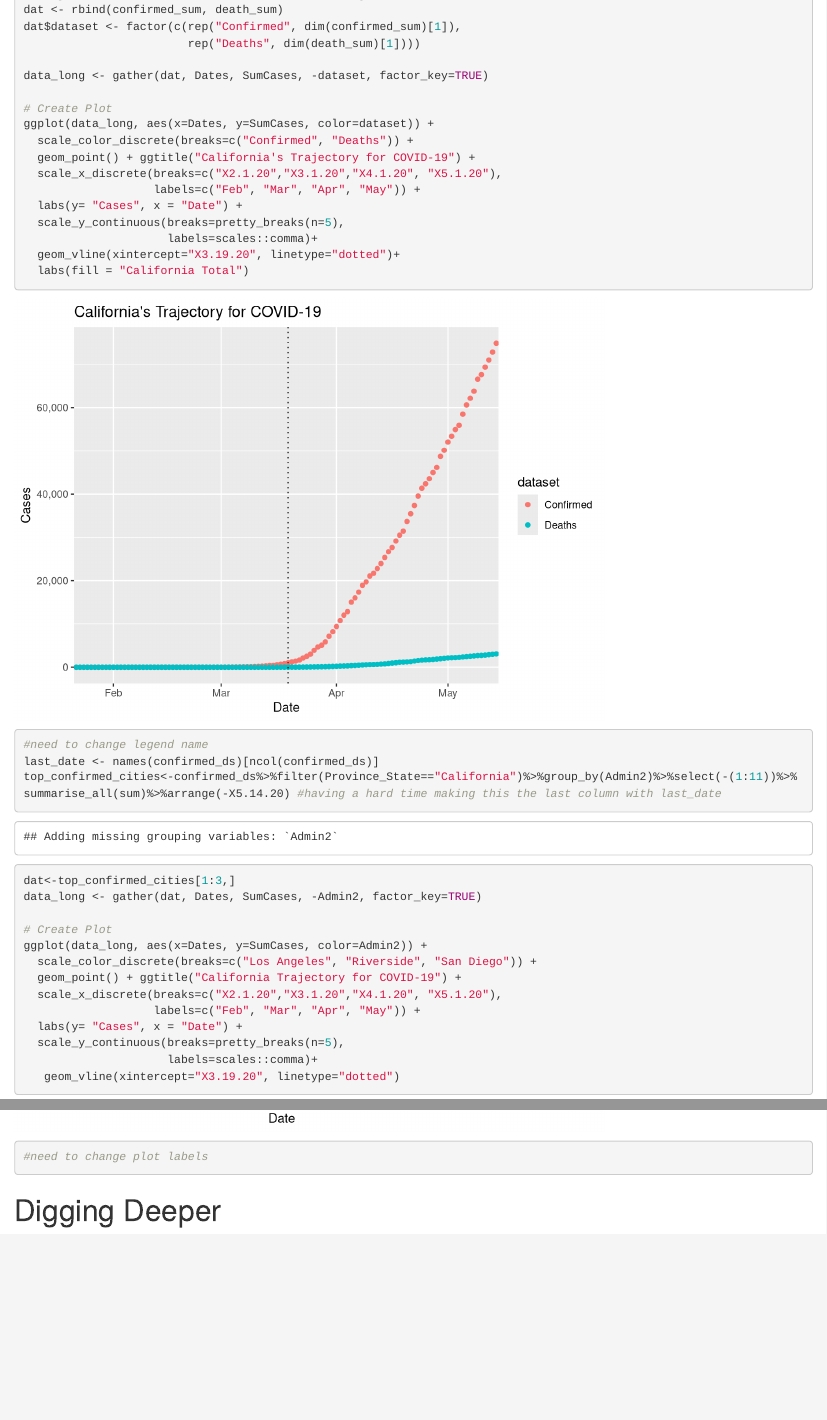
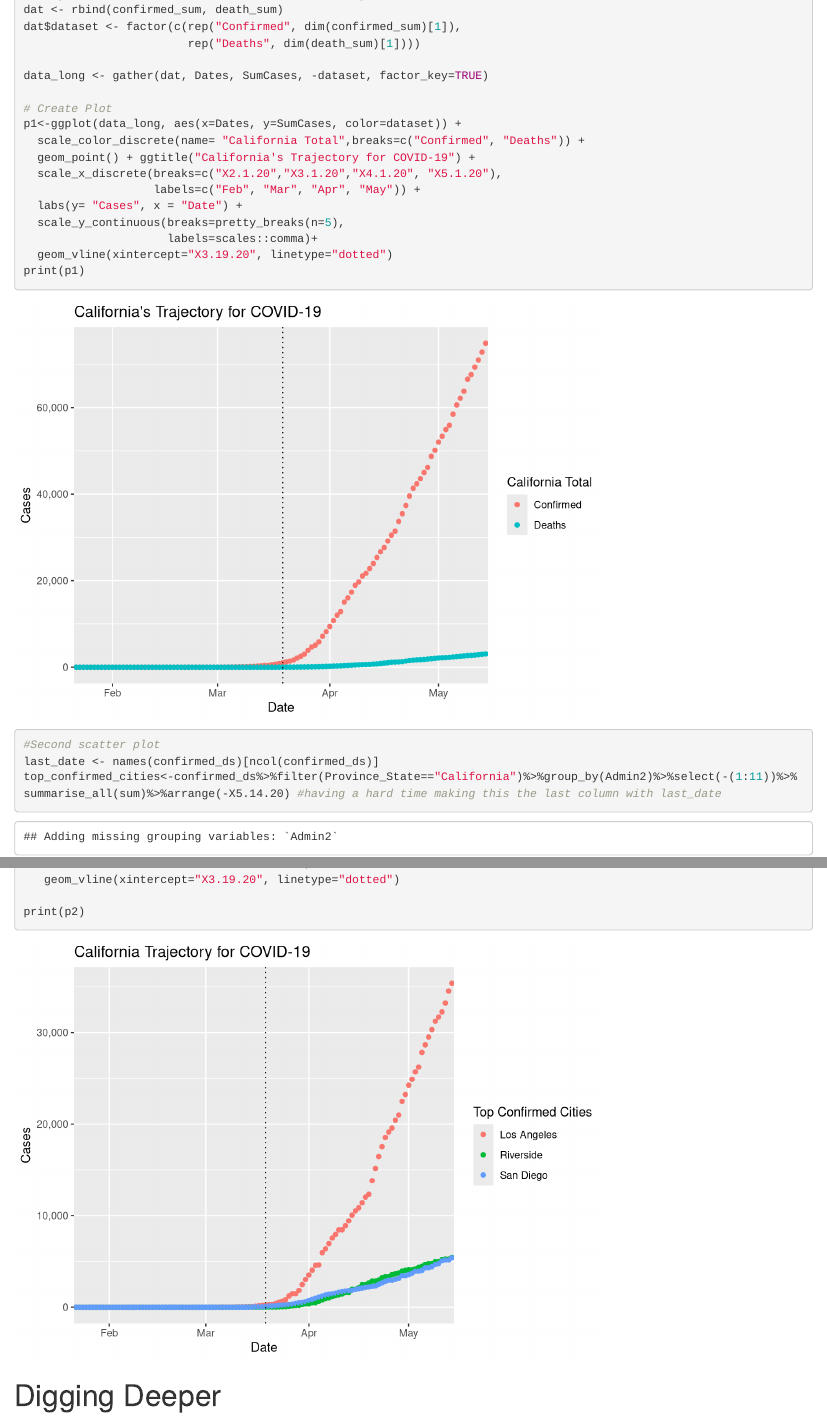
Before and after one commit to cfraikin/Project-2, an R Markdown document (Project 2 Report.Rmd): the page in a window 1100 px wide, from 4440 px down, and a second part further down, joined at a grey line. Rendered offline with R 4.5, knitr and Pandoc, with nearby package versions; some code elsewhere in the file could not run offline.

Commit message:
Revisions to Question 4

````diff
--- a/Project 2 Report.Rmd
+++ b/Project 2 Report.Rmd
@@ -215,27 +215,26 @@ dat$dataset <- factor(c(rep("Confirmed", dim(confirmed_sum)[1]),
 data_long <- gather(dat, Dates, SumCases, -dataset, factor_key=TRUE)
 
 # Create Plot
-ggplot(data_long, aes(x=Dates, y=SumCases, color=dataset)) +
-  scale_color_discrete(breaks=c("Confirmed", "Deaths")) +
+p1<-ggplot(data_long, aes(x=Dates, y=SumCases, color=dataset)) +
+  scale_color_discrete(name= "California Total",breaks=c("Confirmed", "Deaths")) +
   geom_point() + ggtitle("California's Trajectory for COVID-19") +
   scale_x_discrete(breaks=c("X2.1.20","X3.1.20","X4.1.20", "X5.1.20"),
                    labels=c("Feb", "Mar", "Apr", "May")) +
   labs(y= "Cases", x = "Date") +
   scale_y_continuous(breaks=pretty_breaks(n=5),
                      labels=scales::comma)+
-  geom_vline(xintercept="X3.19.20", linetype="dotted")+
-  labs(fill = "California Total")
+  geom_vline(xintercept="X3.19.20", linetype="dotted")
+print(p1)
 
-
-#need to change legend name
+#Second scatter plot
 last_date <- names(confirmed_ds)[ncol(confirmed_ds)]
 top_confirmed_cities<-confirmed_ds%>%filter(Province_State=="California")%>%group_by(Admin2)%>%select(-(1:11))%>%summarise_all(sum)%>%arrange(-X5.14.20) #having a hard time making this the last column with last_date
 dat<-top_confirmed_cities[1:3,]
 data_long <- gather(dat, Dates, SumCases, -Admin2, factor_key=TRUE)
 
 # Create Plot
-ggplot(data_long, aes(x=Dates, y=SumCases, color=Admin2)) +
-  scale_color_discrete(breaks=c("Los Angeles", "Riverside", "San Diego")) +
+p2<-ggplot(data_long, aes(x=Dates, y=SumCases, color=Admin2)) +
+  scale_color_discrete(name="Top Confirmed Cities", breaks=c("Los Angeles", "Riverside", "San Diego")) +
   geom_point() + ggtitle("California Trajectory for COVID-19") +
   scale_x_discrete(breaks=c("X2.1.20","X3.1.20","X4.1.20", "X5.1.20"),
                    labels=c("Feb", "Mar", "Apr", "May")) +
@@ -243,7 +242,9 @@ ggplot(data_long, aes(x=Dates, y=SumCases, color=Admin2)) +
   scale_y_continuous(breaks=pretty_breaks(n=5),
                      labels=scales::comma)+
    geom_vline(xintercept="X3.19.20", linetype="dotted")
-#need to change plot labels
+
+print(p2)
+
 
 ```
 
````
Also changed, not shown: Project-2-Report.html.
